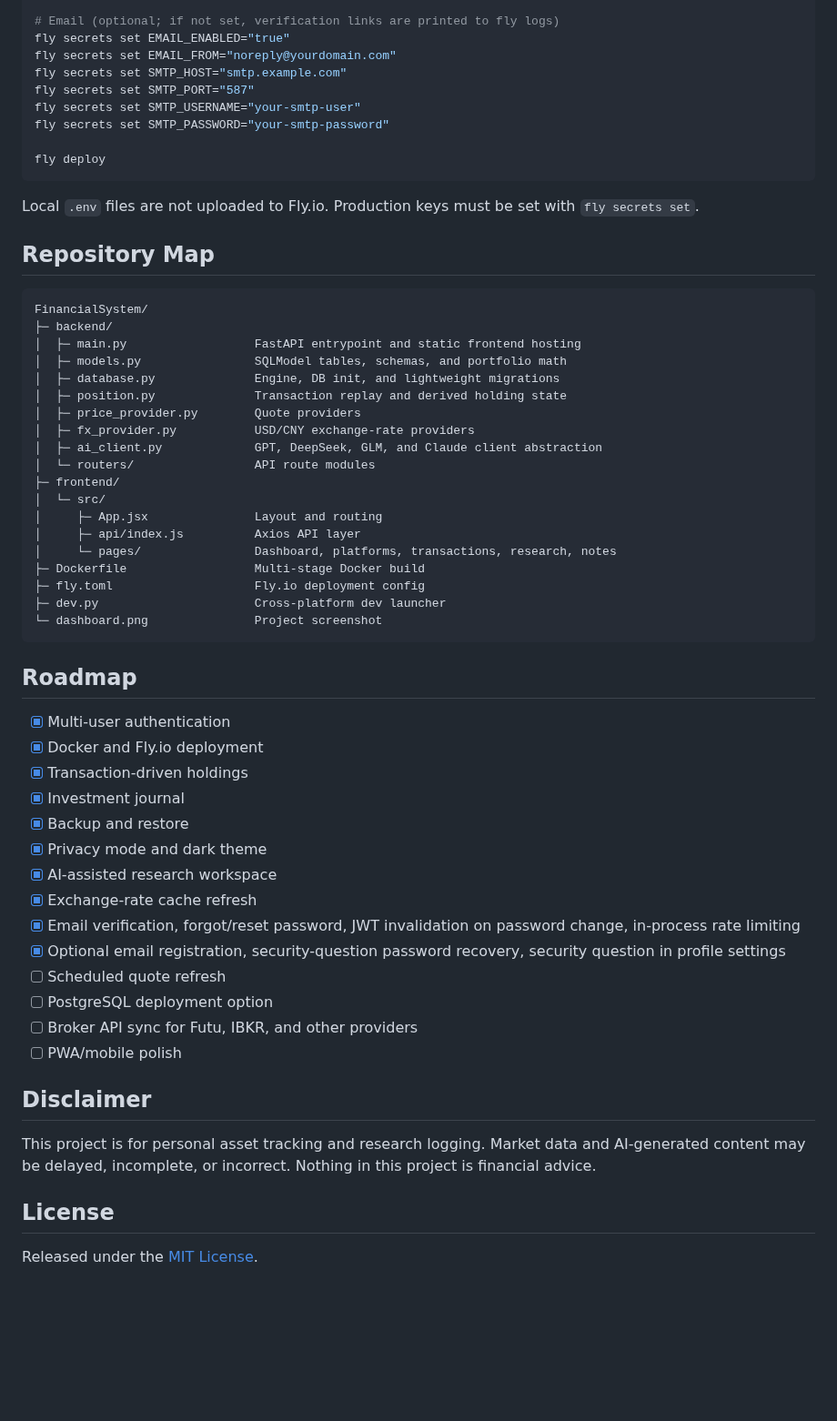
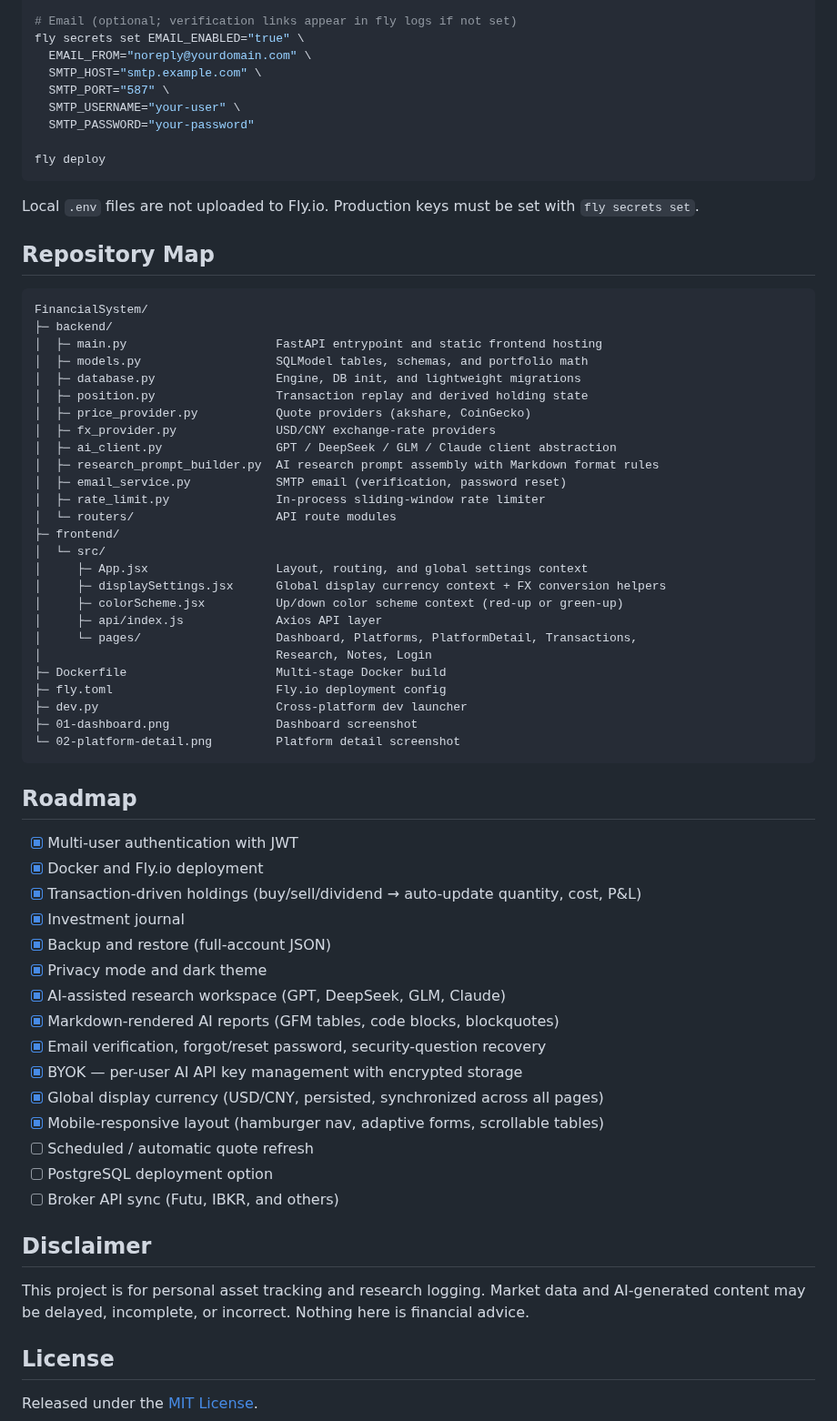
Before and after one commit to TomSu0808/TSFinancialSystem, a Markdown page: README.md, the part around one of its changes. Shown at 91% size. Drawn GitHub-style; blank space fills up the shorter version.

````diff
--- a/README.md
+++ b/README.md
@@ -168,11 +172,11 @@ fly secrets set DEEPSEEK_API_KEY="your-deepseek-api-key" AI_PROVIDER="deepseek"
 
-# Email (optional; if not set, verification links are printed to fly logs)
-fly secrets set EMAIL_ENABLED="true"
-fly secrets set EMAIL_FROM="noreply@yourdomain.com"
-fly secrets set SMTP_HOST="smtp.example.com"
-fly secrets set SMTP_PORT="587"
-fly secrets set SMTP_USERNAME="your-smtp-user"
-fly secrets set SMTP_PASSWORD="your-smtp-password"
+# Email (optional; verification links appear in fly logs if not set)
+fly secrets set EMAIL_ENABLED="true" \
+  EMAIL_FROM="noreply@yourdomain.com" \
+  SMTP_HOST="smtp.example.com" \
+  SMTP_PORT="587" \
+  SMTP_USERNAME="your-user" \
+  SMTP_PASSWORD="your-password"
 
 fly deploy
 ```
@@ -184,45 +188,53 @@ Local `.env` files are not uploaded to Fly.io. Production keys must be set with
 ```text
 FinancialSystem/
 ├─ backend/
-│  ├─ main.py                  FastAPI entrypoint and static frontend hosting
-│  ├─ models.py                SQLModel tables, schemas, and portfolio math
-│  ├─ database.py              Engine, DB init, and lightweight migrations
-│  ├─ position.py              Transaction replay and derived holding state
-│  ├─ price_provider.py        Quote providers
-│  ├─ fx_provider.py           USD/CNY exchange-rate providers
-│  ├─ ai_client.py             GPT, DeepSeek, GLM, and Claude client abstraction
-│  └─ routers/                 API route modules
+│  ├─ main.py                     FastAPI entrypoint and static frontend hosting
+│  ├─ models.py                   SQLModel tables, schemas, and portfolio math
+│  ├─ database.py                 Engine, DB init, and lightweight migrations
+│  ├─ position.py                 Transaction replay and derived holding state
+│  ├─ price_provider.py           Quote providers (akshare, CoinGecko)
+│  ├─ fx_provider.py              USD/CNY exchange-rate providers
+│  ├─ ai_client.py                GPT / DeepSeek / GLM / Claude client abstraction
+│  ├─ research_prompt_builder.py  AI research prompt assembly with Markdown format rules
+│  ├─ email_service.py            SMTP email (verification, password reset)
+│  ├─ rate_limit.py               In-process sliding-window rate limiter
+│  └─ routers/                    API route modules
 ├─ frontend/
 │  └─ src/
-│     ├─ App.jsx               Layout and routing
-│     ├─ api/index.js          Axios API layer
-│     └─ pages/                Dashboard, platforms, transactions, research, notes
-├─ Dockerfile                  Multi-stage Docker build
-├─ fly.toml                    Fly.io deployment config
-├─ dev.py                      Cross-platform dev launcher
-└─ dashboard.png               Project screenshot
+│     ├─ App.jsx                  Layout, routing, and global settings context
+│     ├─ displaySettings.jsx      Global display currency context + FX conversion helpers
+│     ├─ colorScheme.jsx          Up/down color scheme context (red-up or green-up)
+│     ├─ api/index.js             Axios API layer
+│     └─ pages/                   Dashboard, Platforms, PlatformDetail, Transactions,
+│                                 Research, Notes, Login
+├─ Dockerfile                     Multi-stage Docker build
+├─ fly.toml                       Fly.io deployment config
+├─ dev.py                         Cross-platform dev launcher
+├─ 01-dashboard.png               Dashboard screenshot
+└─ 02-platform-detail.png         Platform detail screenshot
 ```
 
 ## Roadmap
 
-- [x] Multi-user authentication
+- [x] Multi-user authentication with JWT
 - [x] Docker and Fly.io deployment
-- [x] Transaction-driven holdings
+- [x] Transaction-driven holdings (buy/sell/dividend → auto-update quantity, cost, P&L)
 - [x] Investment journal
-- [x] Backup and restore
+- [x] Backup and restore (full-account JSON)
 - [x] Privacy mode and dark theme
-- [x] AI-assisted research workspace
-- [x] Exchange-rate cache refresh
-- [x] Email verification, forgot/reset password, JWT invalidation on password change, in-process rate limiting
-- [x] Optional email registration, security-question password recovery, security question in profile settings
-- [ ] Scheduled quote refresh
+- [x] AI-assisted research workspace (GPT, DeepSeek, GLM, Claude)
+- [x] Markdown-rendered AI reports (GFM tables, code blocks, blockquotes)
+- [x] Email verification, forgot/reset password, security-question recovery
+- [x] BYOK — per-user AI API key management with encrypted storage
+- [x] Global display currency (USD/CNY, persisted, synchronized across all pages)
+- [x] Mobile-responsive layout (hamburger nav, adaptive forms, scrollable tables)
+- [ ] Scheduled / automatic quote refresh
 - [ ] PostgreSQL deployment option
-- [ ] Broker API sync for Futu, IBKR, and other providers
-- [ ] PWA/mobile polish
+- [ ] Broker API sync (Futu, IBKR, and others)
 
 ## Disclaimer
 
-This project is for personal asset tracking and research logging. Market data and AI-generated content may be delayed, incomplete, or incorrect. Nothing in this project is financial advice.
+This project is for personal asset tracking and research logging. Market data and AI-generated content may be delayed, incomplete, or incorrect. Nothing here is financial advice.
 
 ## License
 
````
Also changed, not shown: other parts of README.md (+78 -74 lines), README.zh-CN.md (+93 -82 lines), 01-dashboard.png (added), 02-platform-detail.png (added), 10 other files.
